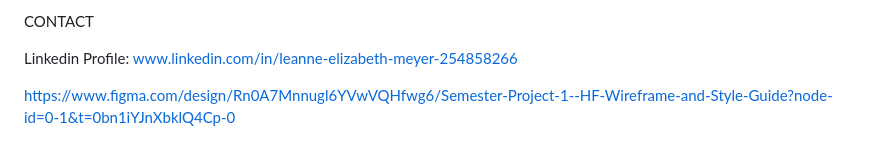
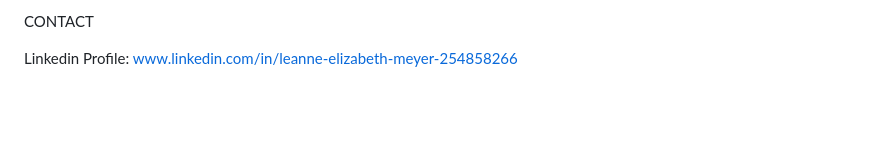
Before and after one commit to lem31/Project-Exam-1, a Markdown page: README.md, the part around the change. GitHub-like rendering; blank space fills up the shorter version.

```diff
--- a/README.md
+++ b/README.md
@@ -74,18 +74,3 @@ The project design language must appeal to the target audience.
   CONTACT
 
   Linkedin Profile: www.linkedin.com/in/leanne-elizabeth-meyer-254858266
-
-
-
-
-
-
-
-
-
-
-
-
-
-
-https://www.figma.com/design/Rn0A7Mnnugl6YVwVQHfwg6/Semester-Project-1--HF-Wireframe-and-Style-Guide?node-id=0-1&t=0bn1iYJnXbklQ4Cp-0
```
